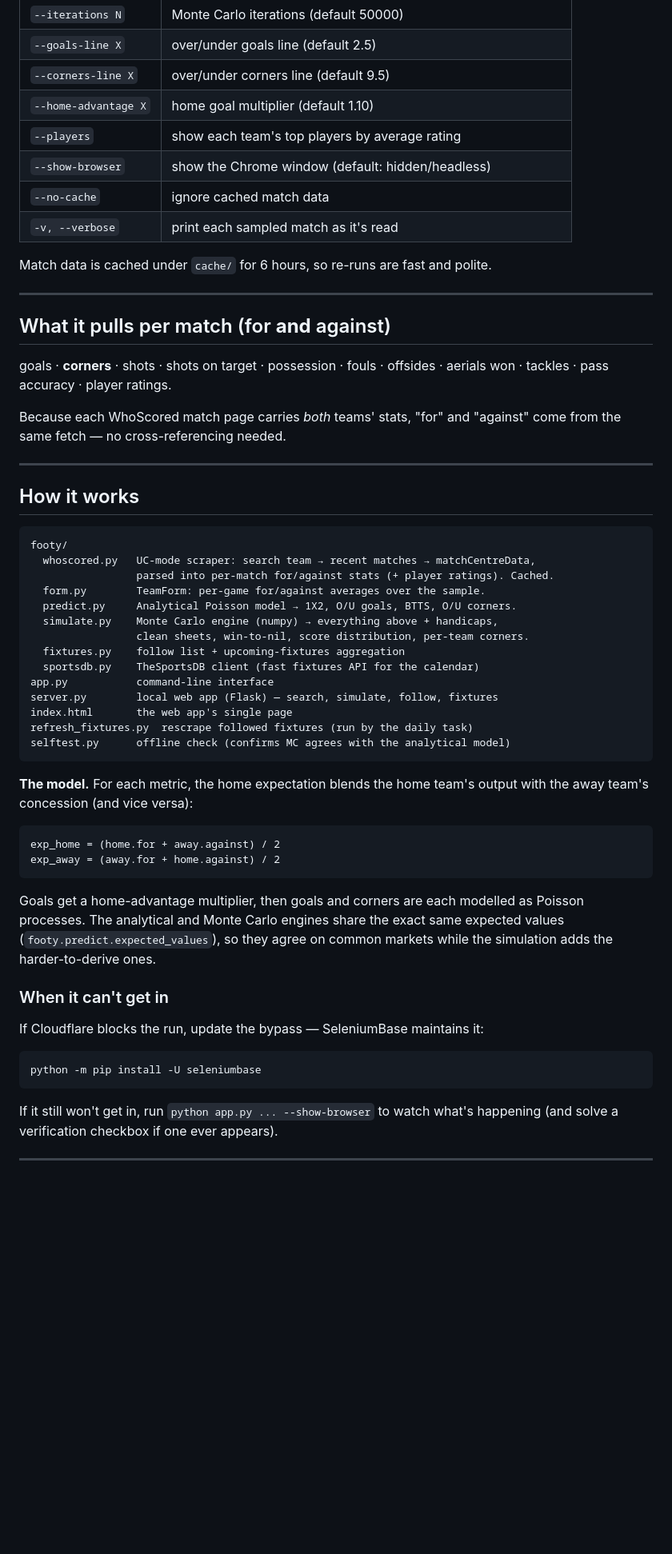
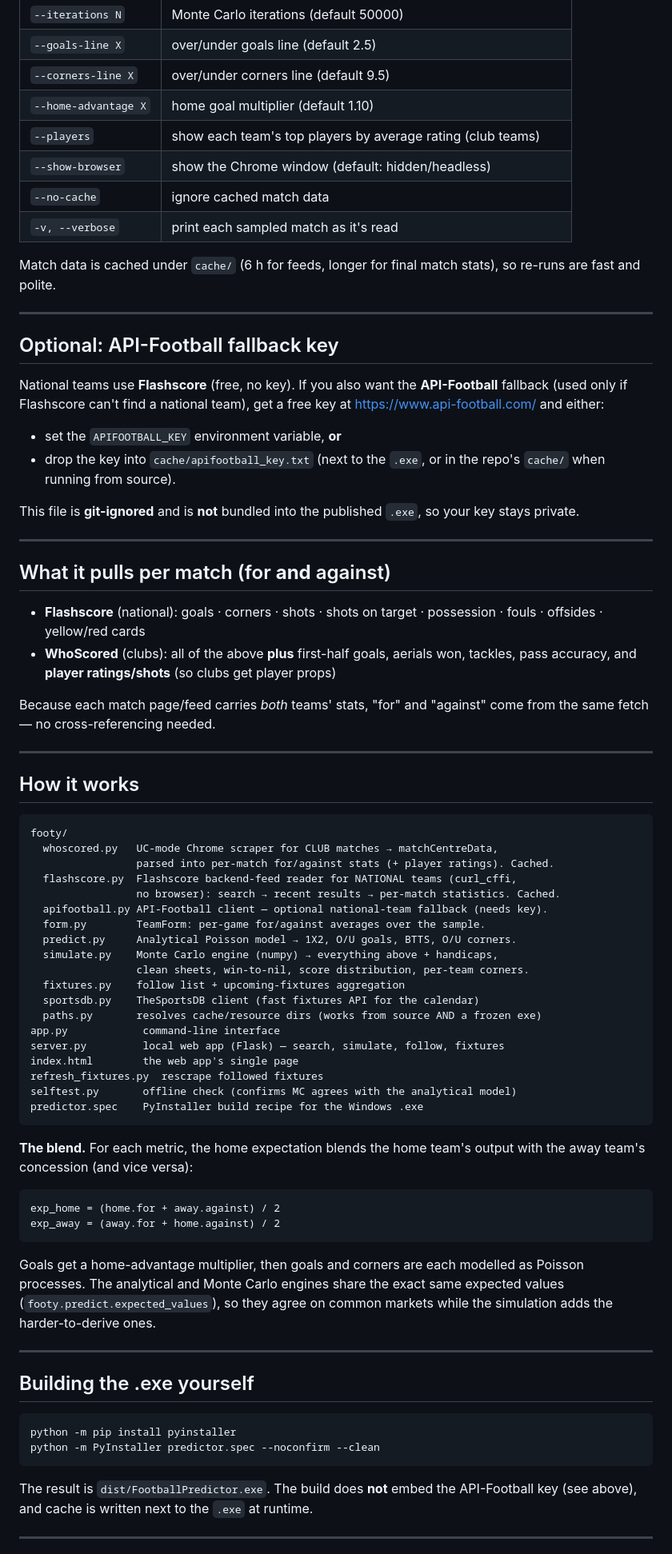
Before and after one commit to karl-craftmine/craftmine-predictor, a Markdown page: README.md, the part around one of its changes. Shown at 80% size. GitHub-like rendering; blank space fills up the shorter version.

````diff
--- a/README.md
+++ b/README.md
@@ -138,22 +156,40 @@ python app.py 13 15 --sim                          # WhoScored team IDs also wor
 | `--goals-line X` | over/under goals line (default 2.5) |
 | `--corners-line X` | over/under corners line (default 9.5) |
 | `--home-advantage X` | home goal multiplier (default 1.10) |
-| `--players` | show each team's top players by average rating |
+| `--players` | show each team's top players by average rating (club teams) |
 | `--show-browser` | show the Chrome window (default: hidden/headless) |
 | `--no-cache` | ignore cached match data |
 | `-v, --verbose` | print each sampled match as it's read |
 
-Match data is cached under `cache/` for 6 hours, so re-runs are fast and polite.
+Match data is cached under `cache/` (6 h for feeds, longer for final match stats),
+so re-runs are fast and polite.
+
+---
+
+## Optional: API-Football fallback key
+
+National teams use **Flashscore** (free, no key). If you also want the
+**API-Football** fallback (used only if Flashscore can't find a national team),
+get a free key at <https://www.api-football.com/> and either:
+
+- set the `APIFOOTBALL_KEY` environment variable, **or**
+- drop the key into `cache/apifootball_key.txt` (next to the `.exe`, or in the
+  repo's `cache/` when running from source).
+
+This file is **git-ignored** and is **not** bundled into the published `.exe`, so
+your key stays private.
 
 ---
 
 ## What it pulls per match (for **and** against)
 
-goals · **corners** · shots · shots on target · possession · fouls · offsides ·
-aerials won · tackles · pass accuracy · player ratings.
+- **Flashscore** (national): goals · corners · shots · shots on target ·
+  possession · fouls · offsides · yellow/red cards
+- **WhoScored** (clubs): all of the above **plus** first-half goals, aerials won,
+  tackles, pass accuracy, and **player ratings/shots** (so clubs get player props)
 
-Because each WhoScored match page carries *both* teams' stats, "for" and
-"against" come from the same fetch — no cross-referencing needed.
+Because each match page/feed carries *both* teams' stats, "for" and "against"
+come from the same fetch — no cross-referencing needed.
 
 ---
 
@@ -161,22 +197,27 @@ Because each WhoScored match page carries *both* teams' stats, "for" and
 
 ```
 footy/
-  whoscored.py   UC-mode scraper: search team → recent matches → matchCentreData,
+  whoscored.py   UC-mode Chrome scraper for CLUB matches → matchCentreData,
                  parsed into per-match for/against stats (+ player ratings). Cached.
+  flashscore.py  Flashscore backend-feed reader for NATIONAL teams (curl_cffi,
+                 no browser): search → recent results → per-match statistics. Cached.
+  apifootball.py API-Football client — optional national-team fallback (needs key).
   form.py        TeamForm: per-game for/against averages over the sample.
   predict.py     Analytical Poisson model → 1X2, O/U goals, BTTS, O/U corners.
   simulate.py    Monte Carlo engine (numpy) → everything above + handicaps,
                  clean sheets, win-to-nil, score distribution, per-team corners.
   fixtures.py    follow list + upcoming-fixtures aggregation
   sportsdb.py    TheSportsDB client (fast fixtures API for the calendar)
-app.py           command-line interface
-server.py        local web app (Flask) — search, simulate, follow, fixtures
-index.html       the web app's single page
-refresh_fixtures.py  rescrape followed fixtures (run by the daily task)
-selftest.py      offline check (confirms MC agrees with the analytical model)
+  paths.py       resolves cache/resource dirs (works from source AND a frozen exe)
+app.py            command-line interface
+server.py         local web app (Flask) — search, simulate, follow, fixtures
+index.html        the web app's single page
+refresh_fixtures.py  rescrape followed fixtures
+selftest.py       offline check (confirms MC agrees with the analytical model)
+predictor.spec    PyInstaller build recipe for the Windows .exe
 ```
 
-**The model.** For each metric, the home expectation blends the home team's
+**The blend.** For each metric, the home expectation blends the home team's
 output with the away team's concession (and vice versa):
 
 ```
@@ -189,15 +230,16 @@ as Poisson processes. The analytical and Monte Carlo engines share the exact
 same expected values (`footy.predict.expected_values`), so they agree on common
 markets while the simulation adds the harder-to-derive ones.
 
-### When it can't get in
+---
 
-If Cloudflare blocks the run, update the bypass — SeleniumBase maintains it:
+## Building the .exe yourself
 
 ```powershell
-python -m pip install -U seleniumbase
+python -m pip install pyinstaller
+python -m PyInstaller predictor.spec --noconfirm --clean
 ```
 
-If it still won't get in, run `python app.py ... --show-browser` to watch what's
-happening (and solve a verification checkbox if one ever appears).
+The result is `dist/FootballPredictor.exe`. The build does **not** embed the
+API-Football key (see above), and cache is written next to the `.exe` at runtime.
 
 ---
````
Also changed, not shown: other parts of README.md (+112 -87 lines).
